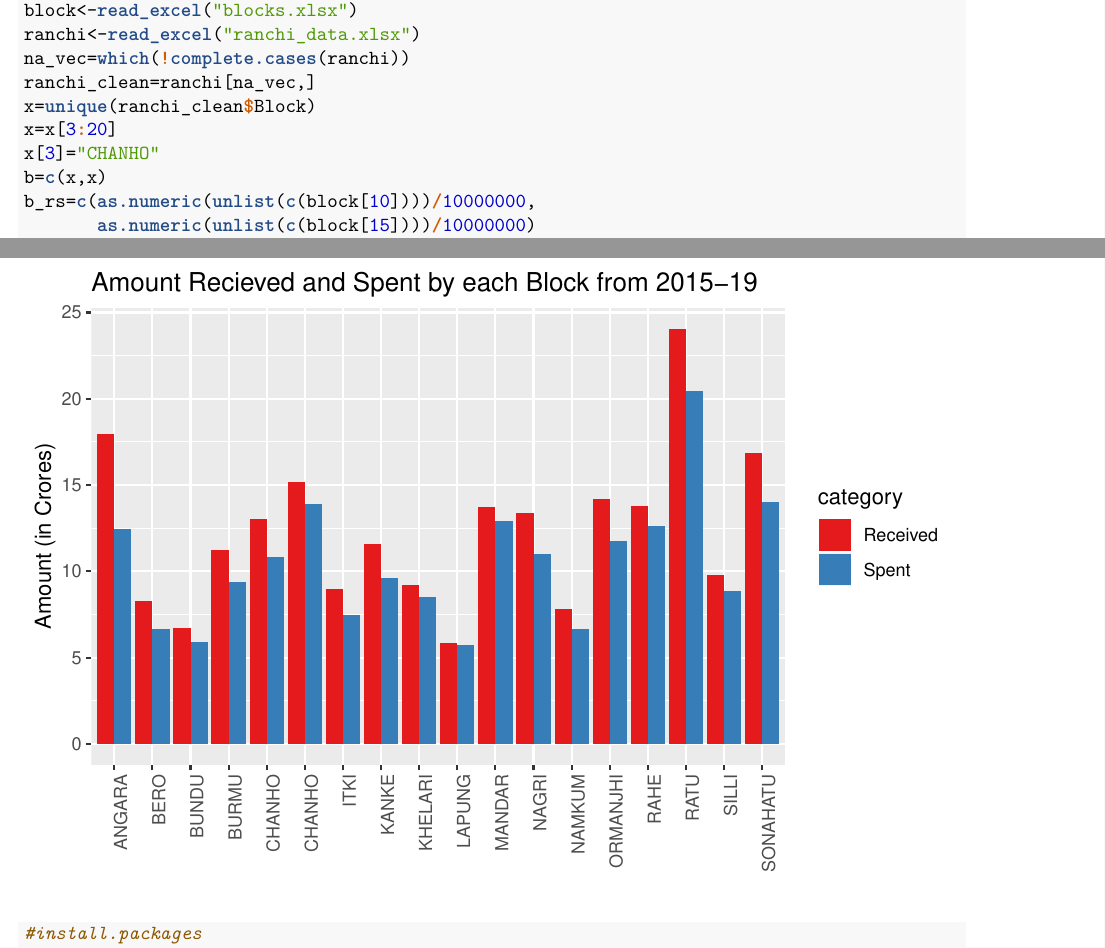
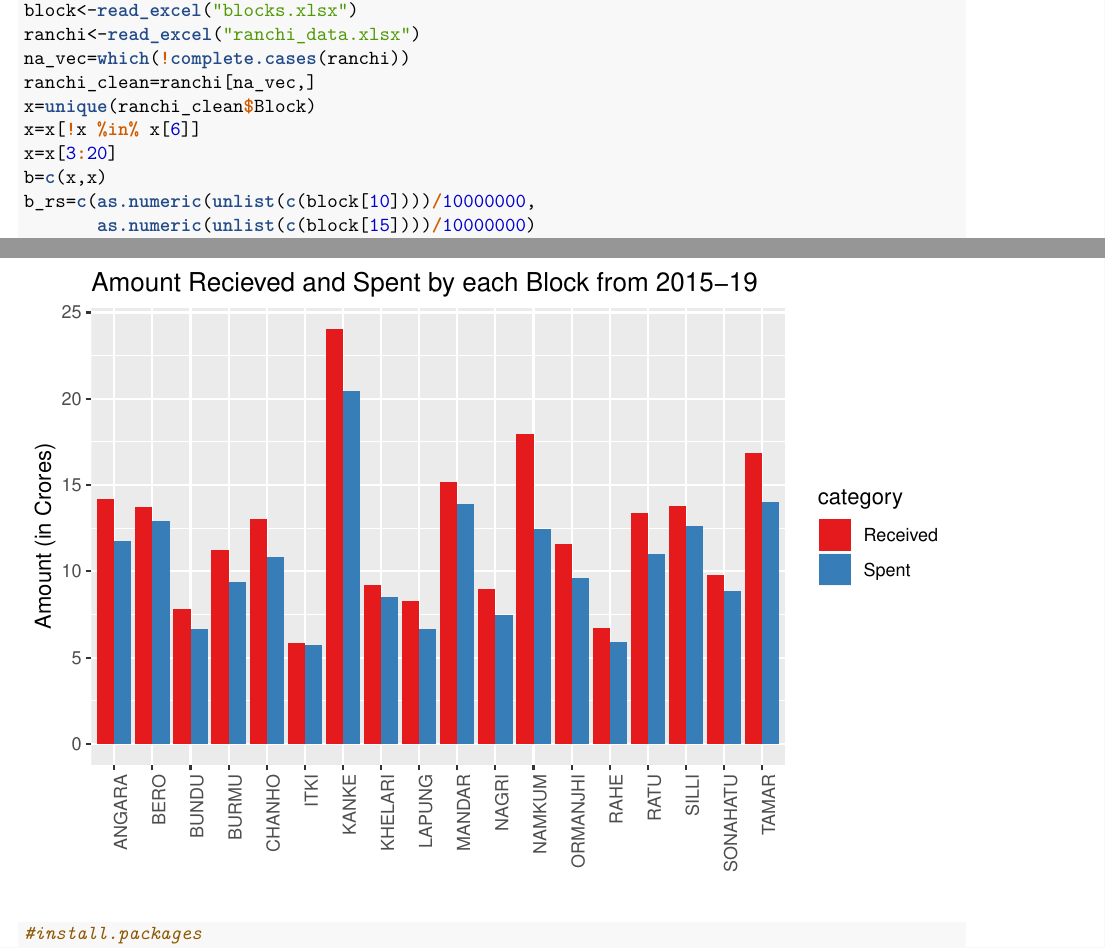
Before and after one commit to dikshakbothra/Finance_Data_commisssion, an R Markdown document (Finance_commision_report.Rmd): two parts of pages 3 and 4 of 77, joined at a grey line, cut so that both start at the same text. The pictures show the output file Finance_commision_report.pdf that the author committed with the source.

Commit message:
changed the Chanho block duplicacy

```diff
--- a/Finance_commision_report.Rmd
+++ b/Finance_commision_report.Rmd
@@ -64,8 +64,8 @@ ranchi<-read_excel("ranchi_data.xlsx")
 na_vec=which(!complete.cases(ranchi))
 ranchi_clean=ranchi[na_vec,]
 x=unique(ranchi_clean$Block)
+x=x[!x %in% x[6]]
 x=x[3:20]
-x[3]="CHANHO"
 b=c(x,x)
 b_rs=c(as.numeric(unlist(c(block[10])))/10000000,
        as.numeric(unlist(c(block[15])))/10000000)
```
Also changed, not shown: Finance_commision_report.pdf.
